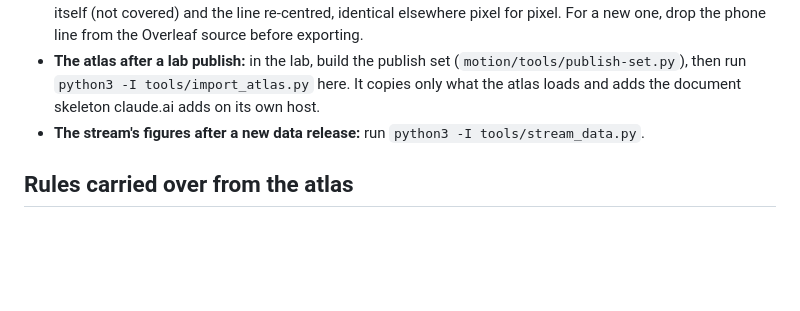
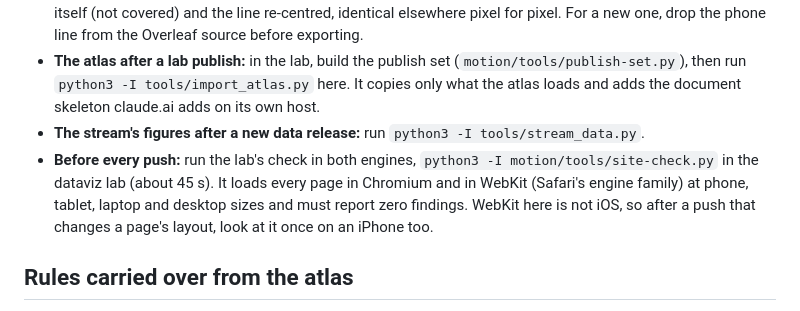
Before and after one commit to ArmenKaprelian/ArmenKaprelian.github.io, a Markdown page: README.md, the part around the change. Rendered like a GitHub page; blank space fills up the shorter version.

Commit message:
README: the two-engine check before every push (29 October 2026)
Co-Authored-By: Claude Opus 5.5 <noreply@anthropic.com>

```diff
--- a/README.md
+++ b/README.md
@@ -30,6 +30,7 @@ Served by GitHub Pages from the public repository `ArmenKaprelian.github.io` sin
 - **A new résumé:** replace `resume/kaprelian-resume.pdf`, keeping the name. The published copy leaves out the phone number: the current one is the 30 July 2026 PDF with the number's text removed from the file itself (not covered) and the line re-centred, identical elsewhere pixel for pixel. For a new one, drop the phone line from the Overleaf source before exporting.
 - **The atlas after a lab publish:** in the lab, build the publish set (`motion/tools/publish-set.py`), then run `python3 -I tools/import_atlas.py` here. It copies only what the atlas loads and adds the document skeleton claude.ai adds on its own host.
 - **The stream's figures after a new data release:** run `python3 -I tools/stream_data.py`.
+- **Before every push:** run the lab's check in both engines, `python3 -I motion/tools/site-check.py` in the dataviz lab (about 45 s). It loads every page in Chromium and in WebKit (Safari's engine family) at phone, tablet, laptop and desktop sizes and must report zero findings. WebKit here is not iOS, so after a push that changes a page's layout, look at it once on an iPhone too.
 
 ## Rules carried over from the atlas
 
```
